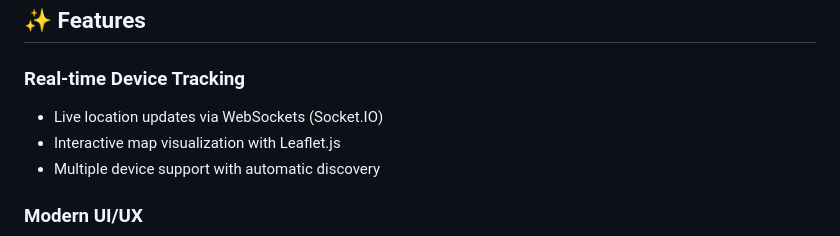
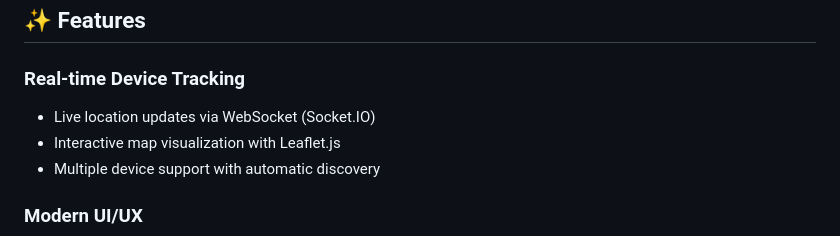
Before and after one commit to Gauravmishra01/Realtime_Tracker, a Markdown page: README.md, the part around the change. Rendered like a GitHub page.

Commit message:
Fix typo in WebSocket feature description

```diff
--- a/README.md
+++ b/README.md
@@ -7,7 +7,7 @@ This repository contains a full-featured "Find My Phone" application built with
 ## ✨ Features
 
 ### Real-time Device Tracking
-- Live location updates via WebSockets (Socket.IO)
+- Live location updates via WebSocket (Socket.IO)
 - Interactive map visualization with Leaflet.js
 - Multiple device support with automatic discovery
 
```
